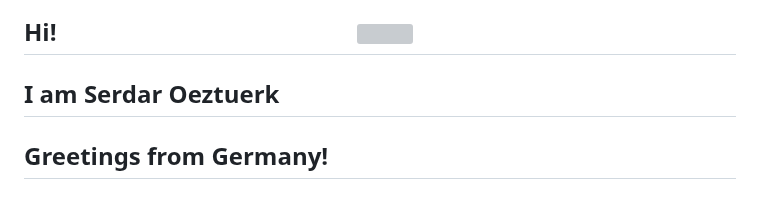
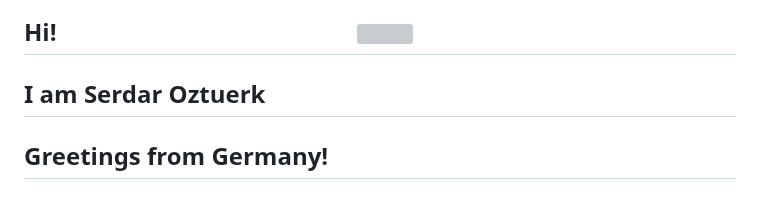
Before and after one commit to oserdaro/oserdaro, a Markdown page: Readme.md, the part around one of its changes. Drawn GitHub-style; grey boxes are pictures that could not be loaded.

```diff
--- a/Readme.md
+++ b/Readme.md
@@ -3,7 +4,7 @@
 
 
 ## Hi!	&emsp;&emsp;&emsp;&emsp;&emsp;&emsp;&emsp;&emsp;&emsp;&emsp;&emsp;&emsp;    ![](https://komarev.com/ghpvc/?username=oserdaro&style=flat-square)
-## I am Serdar Oeztuerk
+## I am Serdar Oztuerk
 ## Greetings from Germany!
 ### After 20 years of Academic experience now I am a passionate Data Analyst and Scientist.
 🔭 I’m currently working on a Spreadsheet based Learning Management System
```
Also changed, not shown: other parts of Readme.md (+2 -1 lines).
